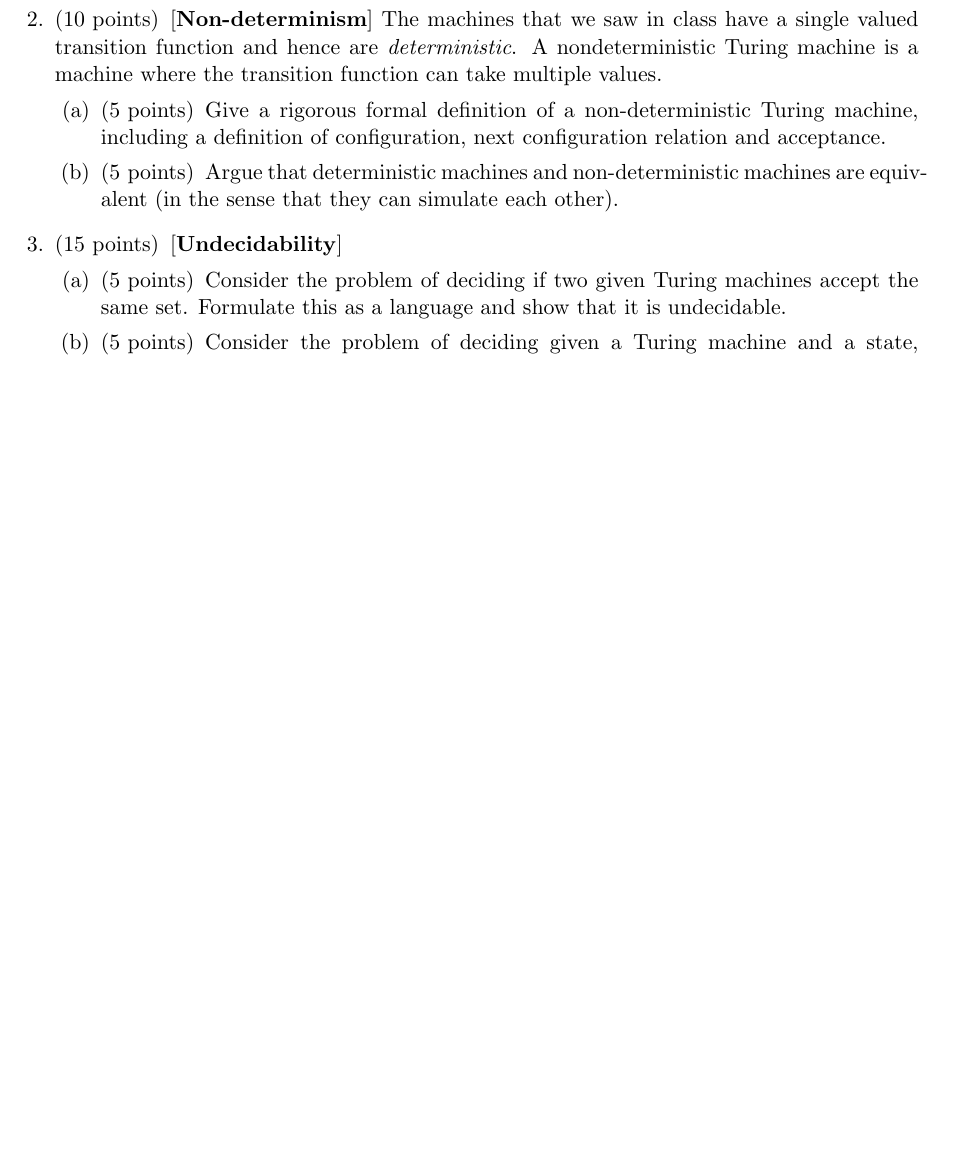
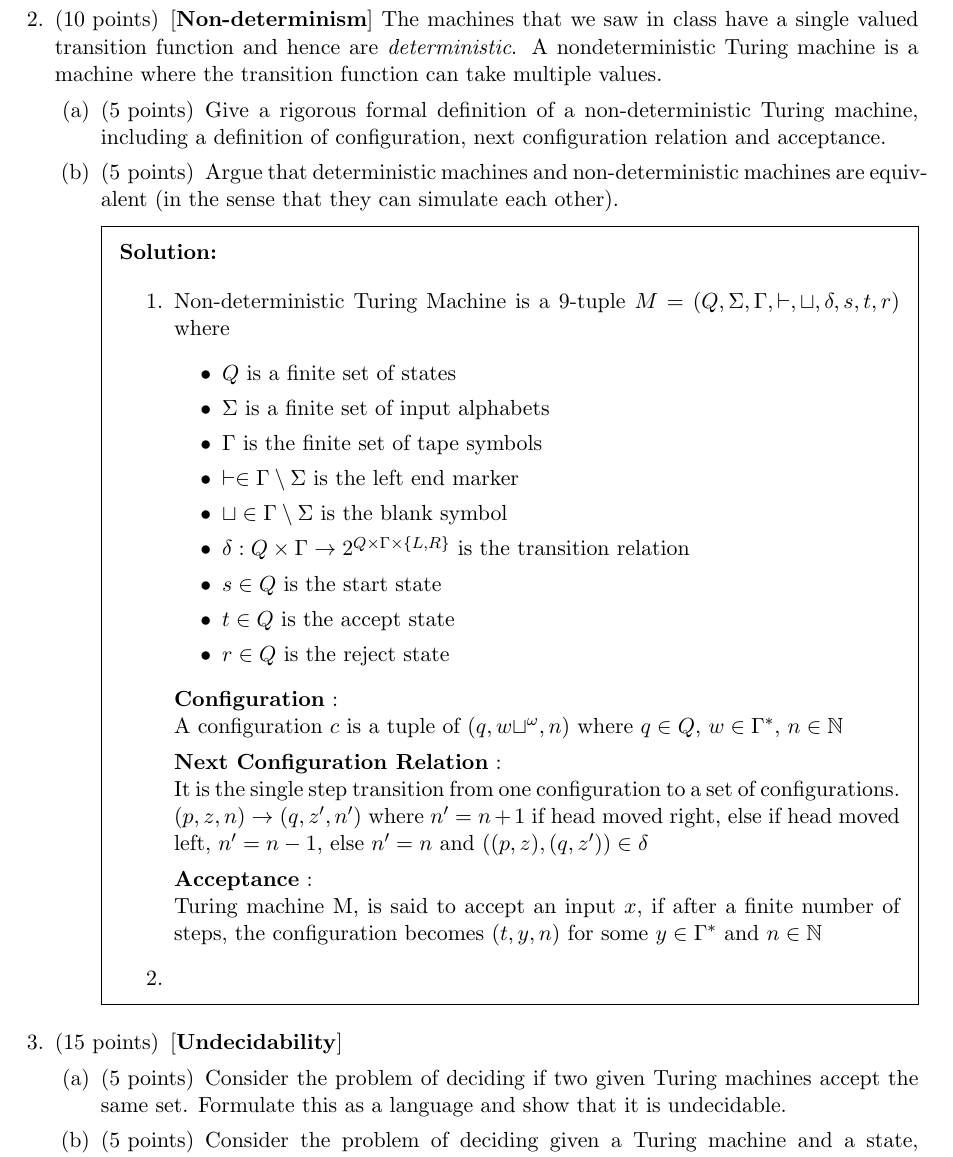
Before and after one commit to nnk03/computational-complexity, a LaTeX problem sheet (ps1/ps1.tex, which reads ps1/q2.tex, ps1/q2a.tex): part of page 3 of 3 before the commit and part of page 3 of 4 after it, cut so that both start at the same text, the shorter picture padded with empty space. Compiled offline with pdfLaTeX.

Commit message:
not completed ps1

```diff
--- a/ps1/ps1.tex
+++ b/ps1/ps1.tex
@@ -73,6 +73,9 @@
 \begin{parts}
 	\part[5] Give a rigorous formal definition of a non-deterministic Turing machine, including a definition of configuration, next configuration relation and acceptance.
 	\part[5] Argue that deterministic machines and non-deterministic machines are equivalent (in the sense that they can simulate each other).
+	\begin{solution}
+		\import*{./}{q2.tex}
+	\end{solution}
 \end{parts}
 
 % Uncomment the following to answer
--- /dev/null
+++ b/ps1/q2.tex
@@ -0,0 +1,4 @@
+\begin{enumerate}
+    \item \import{./}{q2a.tex}
+    \item \import{./}{q2b.tex}
+\end{enumerate}
--- /dev/null
+++ b/ps1/q2a.tex
@@ -0,0 +1,27 @@
+Non-deterministic Turing Machine is a $9$-tuple $M = (Q, \Sigma, \Gamma, \vdash, \sqcup, \delta, s, t, r)$ where
+
+\begin{itemize}
+    \item $Q$ is a finite set of states
+    \item $\Sigma$ is a finite set of input alphabets
+    \item $\Gamma$ is the finite set of tape symbols
+    \item $\vdash \in \Gamma \setminus \Sigma$ is the left end marker
+    \item $\sqcup \in \Gamma \setminus \Sigma$ is the blank symbol
+    \item $\delta : Q \times \Gamma  \rightarrow 2 ^ {Q \times \Gamma \times \{L, R\}}$ is the transition relation
+    \item $s \in Q$ is the start state
+    \item $t \in Q$ is the accept state
+    \item $r \in Q$ is the reject state
+\end{itemize}
+
+\textbf{Configuration} :
+\newline
+A configuration $c$ is a tuple of $(q, w\sqcup ^ \omega, n)$ where $q \in Q$, $w \in \Gamma^*$, $n \in \N$
+
+\textbf{Next Configuration Relation} :
+\newline
+It is the single step transition from one configuration to a set of configurations.
+$(p, z, n) \rightarrow (q, z', n')$ where
+$ n' = n + 1$ if head moved right, else if head moved left, $n' = n - 1$, else $n' = n$ and $((p, z), (q, z')) \in \delta$
+
+\textbf{Acceptance} :
+\newline
+Turing machine M, is said to accept an input $x$, if after a finite number of steps, the configuration becomes $(t, y, n)$ for some $y \in \Gamma ^ *$ and $n \in \N$
```
Also changed, not shown: ps1/q3.tex (added, +5 -0 lines), ps1/q4.tex (added, +4 -0 lines), ps1/q4a.tex (added, +26 -0 lines), ps1/q4b.tex (added, +6 -0 lines), ps1/ps1.pdf, ps1/q1c.tex (added), ps1/q2b.tex (added), ps1/q3a.tex (added), ps1/q3b.tex (added), ps1/q3c.tex (added), ps1/ps1.tex (7 more changed lines), 5 other files.
